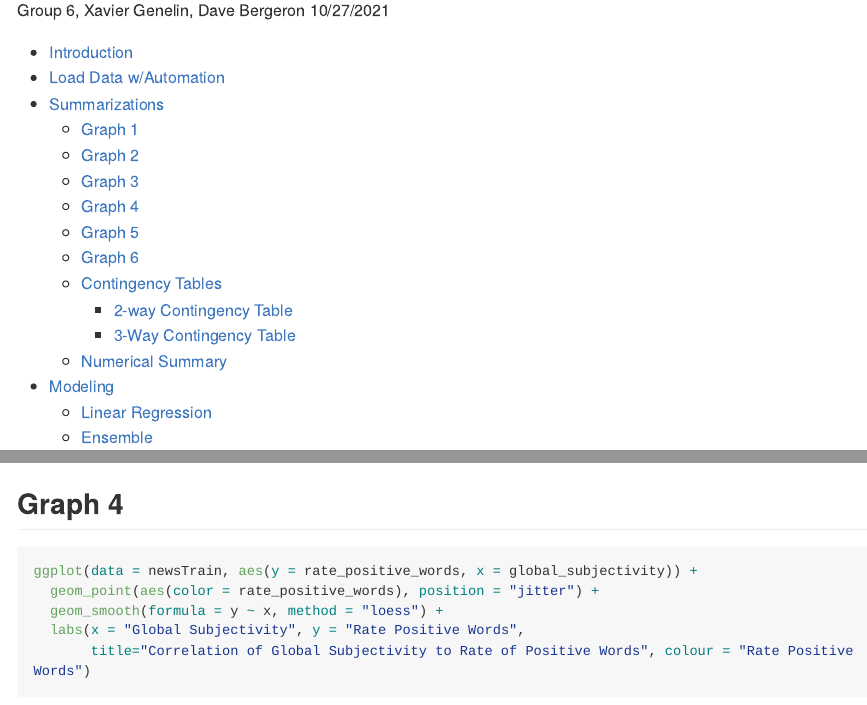
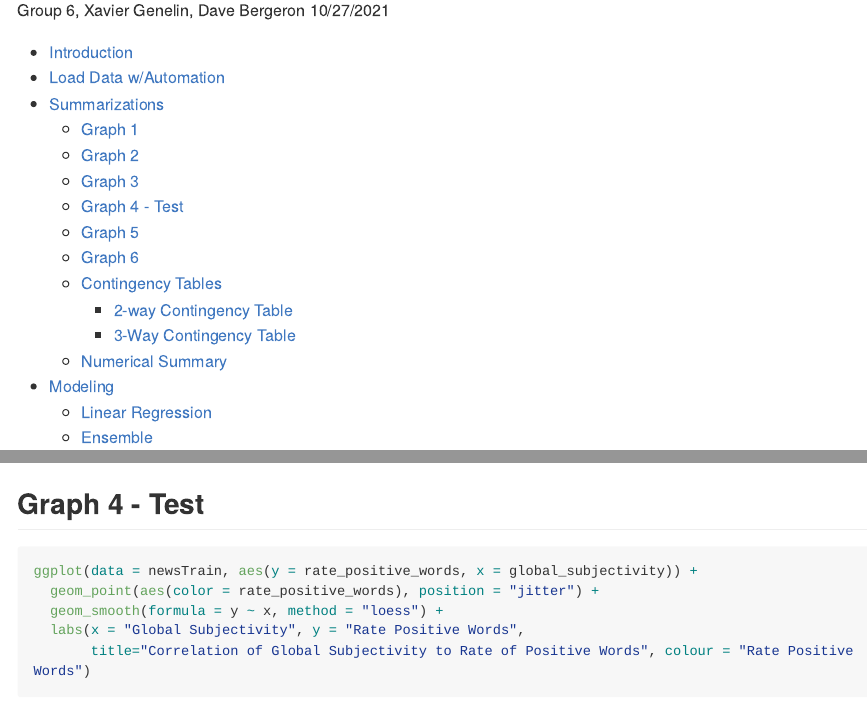
Before and after one commit to xaviergenelin/Data-Channel-Prediction, an R Markdown document (project2.Rmd): the page in a window 1100 px wide, from 110 px down, and a second part further down, joined at a grey line. Rendered offline with R 4.5, knitr and Pandoc, with nearby package versions; some code elsewhere in the file could not run offline; long lines of code are wrapped.

Commit message:
committing in order to pull.

````diff
--- a/project2.Rmd
+++ b/project2.Rmd
@@ -136,7 +136,7 @@ ggplot(newsTrain, aes(x = num_imgs, y = shares)) +
   geom_point(aes(color = weekday)) +
   labs(title = "Shares vs Number of Images by Weekday", x = "Number of Images", y = "Shares")
 ```
-## Graph 4
+## Graph 4 - Test
 
 ```{r}
 ggplot(data = newsTrain, aes(y = rate_positive_words, x = global_subjectivity)) +
````
